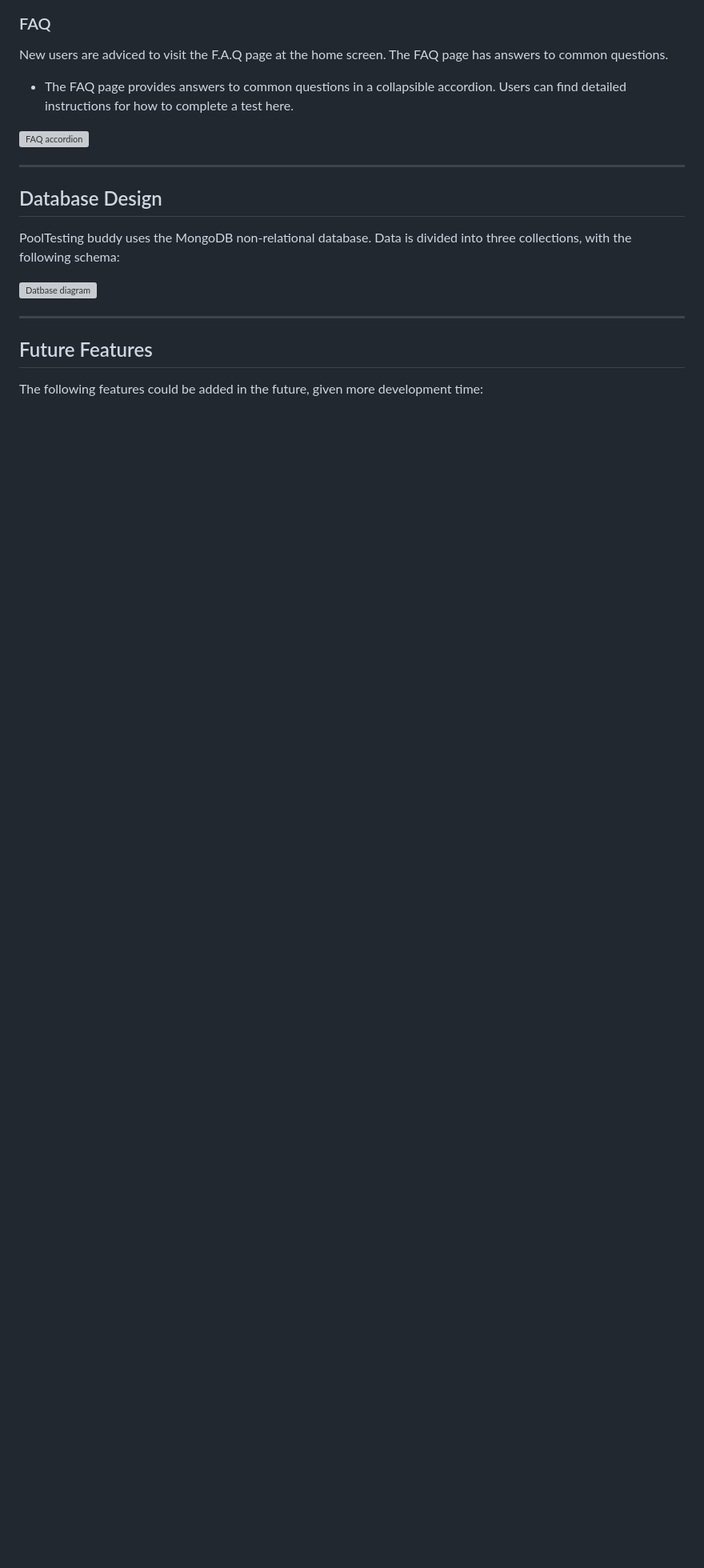
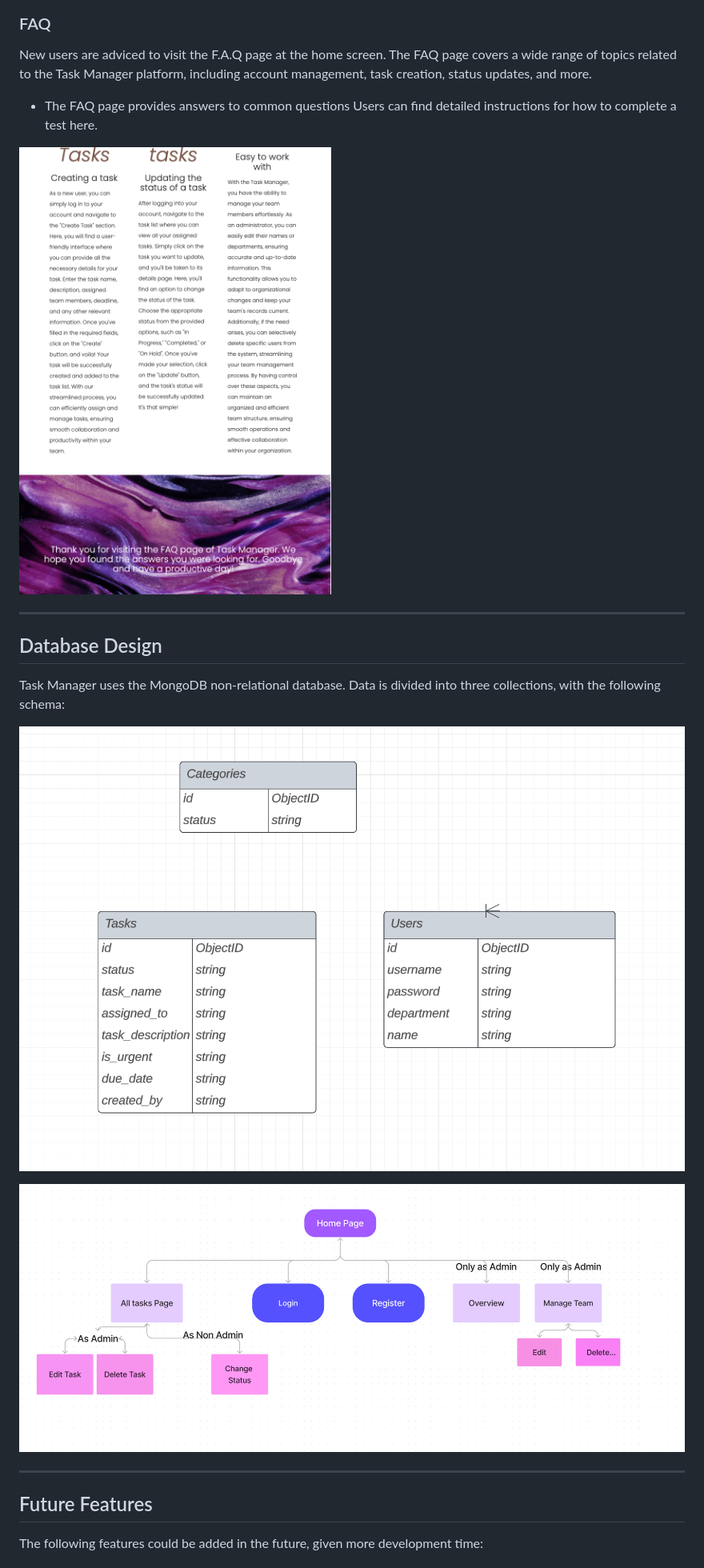
Before and after one commit to Mark-Assessment/D-Santana-retail-store-M3-2, a Markdown page: README.md, the part around the change printed below. Shown: that part at 80% size. Drawn GitHub-style; pictures changed too: static/images/faq-page-home.png (added); blank space fills up the shorter version; grey boxes are pictures that could not be loaded.

```diff
--- a/README.md
+++ b/README.md
@@ -175,22 +175,22 @@ There is only one admin user on the website who has the following privileges: cr
 
 ### FAQ
 
-New users are adviced to visit the F.A.Q page at the home screen. The FAQ page has answers to common questions.
+New users are adviced to visit the F.A.Q page at the home screen. The FAQ page covers a wide range of topics related to the Task Manager platform, including account management, task creation, status updates, and more.
 
+* The FAQ page provides answers to common questions  Users can find detailed instructions for how to complete a test here.
 
-* The FAQ page provides answers to common questions in a collapsible accordion. Users can find detailed instructions for how to complete a test here.
-
-![FAQ accordion](static/documentation_images/faq.png)
-
+![FAQ page](static/images/faq-page-home.png)
 
 
 ***
 
 ## Database Design
 
-PoolTesting buddy uses the MongoDB non-relational database. Data is divided into three collections, with the following schema:
+Task Manager uses the MongoDB non-relational database. Data is divided into three collections, with the following schema:
 
-![Datbase diagram](static/documentation_images/database_design.png)
+![Datbase scheme](static/images/data-scheme.png)
+
+![Logic workchart](static/images/logic-workchart.png)
 
 ***
 
```
Also changed, not shown: other parts of README.md (+6 -6 lines).
